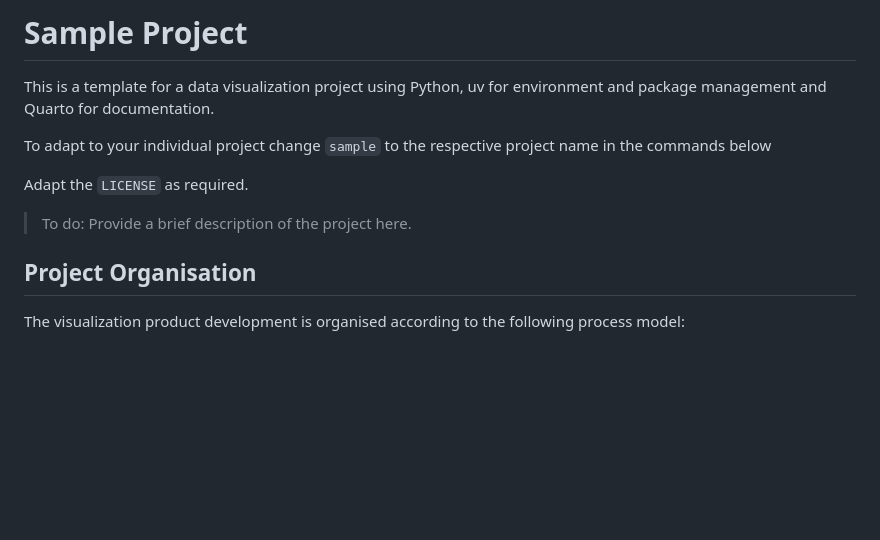
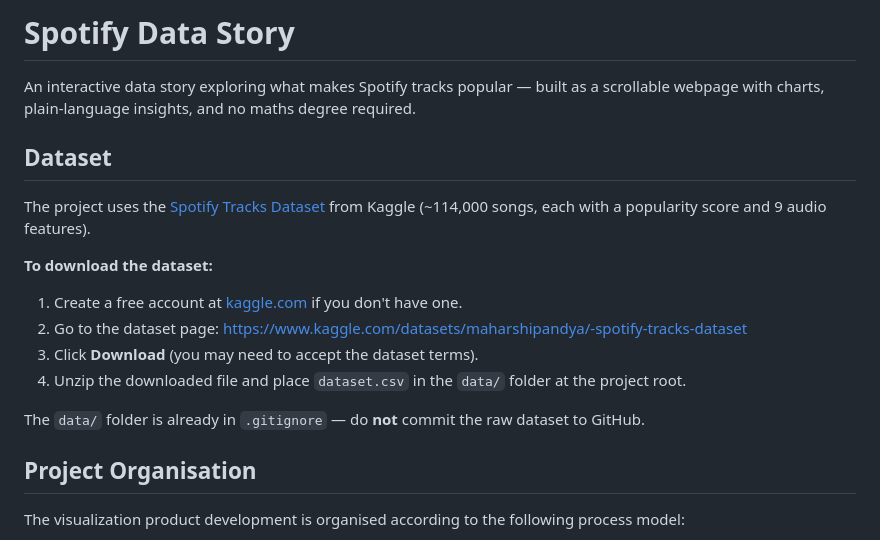
Before and after one commit to podsv-fs26-ad24/ad24-1-fancyproject, a Markdown page: README.md, the part around the change. Drawn GitHub-style; blank space fills up the shorter version.

Commit message:
added data download instructions

```diff
--- a/README.md
+++ b/README.md
@@ -1,11 +1,18 @@
-# Sample Project
-This is a template for a data visualization project using Python, uv for environment and package management and Quarto for documentation.
+# Spotify Data Story
 
-To adapt to your individual project change `sample` to the respective project name in the commands below
+An interactive data story exploring what makes Spotify tracks popular — built as a scrollable webpage with charts, plain-language insights, and no maths degree required.
 
-Adapt the `LICENSE` as required.
+## Dataset
 
-> To do: Provide a brief description of the project here.
+The project uses the [Spotify Tracks Dataset](https://www.kaggle.com/datasets/maharshipandya/-spotify-tracks-dataset) from Kaggle (~114,000 songs, each with a popularity score and 9 audio features).
+
+**To download the dataset:**
+1. Create a free account at [kaggle.com](https://www.kaggle.com) if you don't have one.
+2. Go to the dataset page: https://www.kaggle.com/datasets/maharshipandya/-spotify-tracks-dataset
+3. Click **Download** (you may need to accept the dataset terms).
+4. Unzip the downloaded file and place `dataset.csv` in the `data/` folder at the project root.
+
+The `data/` folder is already in `.gitignore` — do **not** commit the raw dataset to GitHub.
 
 ## Project Organisation
 The visualization product development is organised according to the following process model:
```
